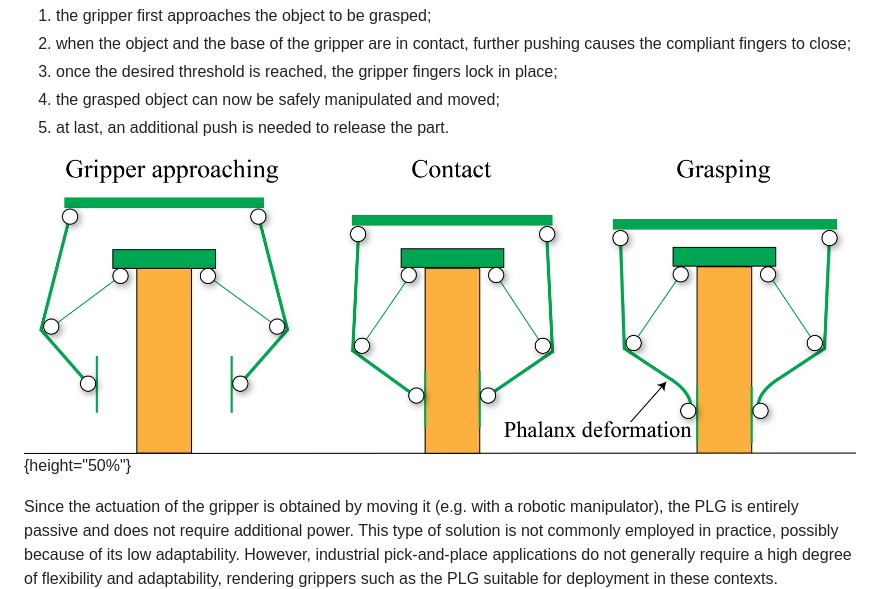
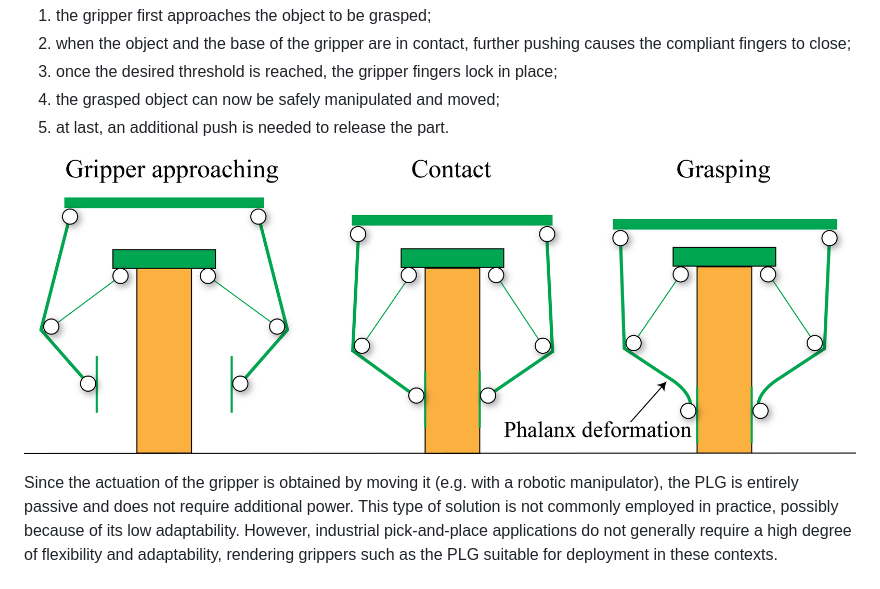
Before and after one commit to made-iit/plg, a Markdown page: README.md, the part around the change. Rendered like a GitHub page.

```diff
--- a/README.md
+++ b/README.md
@@ -14,7 +14,7 @@ The PLG mode of operation is shown in the figure below:
 4. the grasped object can now be safely manipulated and moved;
 5. at last, an additional push is needed to release the part.
 
-![Sequence](/Images/grasping_seq.png){height="50%"}
+![Sequence](/Images/grasping_seq.png)
 
 Since the actuation of the gripper is obtained by moving it (e.g. with a robotic manipulator), the PLG is entirely passive and does not require additional power. This type of solution is not commonly employed in practice, possibly because of its low adaptability. However, industrial pick-and-place applications do not generally require a high degree of flexibility and adaptability, rendering grippers such as the PLG suitable for deployment in these contexts.
 Furthermore, the gripper presented in this work also exhibits the interesting features, namely:
```
